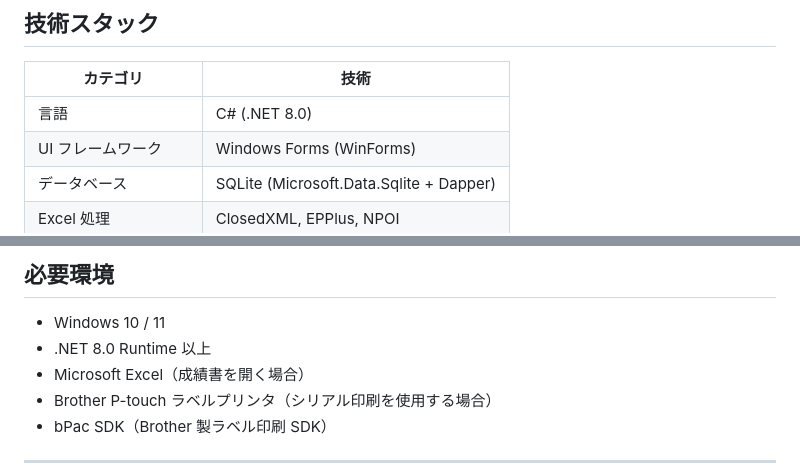
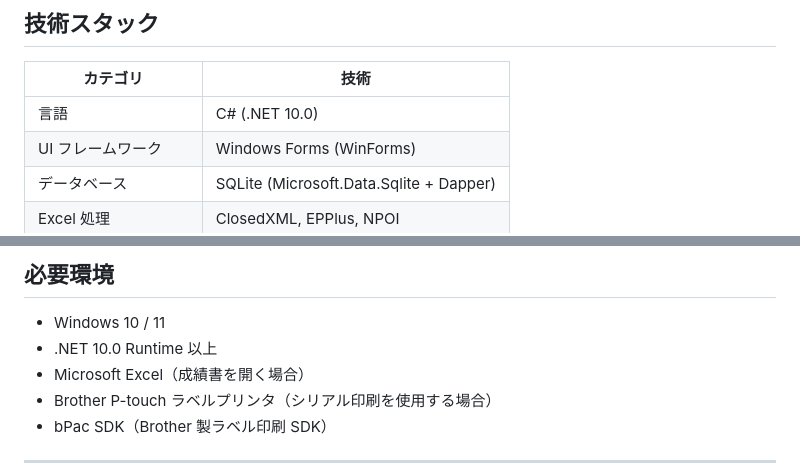
Before and after one commit to keishi-99/ProductDataBase, a Markdown page: README.md, 2 parts joined by grey strips. Rendered like a GitHub page.

Commit message:
.NET10 へ移行

```diff
--- a/README.md
+++ b/README.md
@@ -24,7 +24,7 @@
 
 | カテゴリ | 技術 |
 |---|---|
-| 言語 | C# (.NET 8.0) |
+| 言語 | C# (.NET 10.0) |
 | UI フレームワーク | Windows Forms (WinForms) |
 | データベース | SQLite (Microsoft.Data.Sqlite + Dapper) |
 | Excel 処理 | ClosedXML, EPPlus, NPOI |
@@ -84,7 +84,7 @@ graph TB
 ## 必要環境
 
 - Windows 10 / 11
-- .NET 8.0 Runtime 以上
+- .NET 10.0 Runtime 以上
 - Microsoft Excel（成績書を開く場合）
 - Brother P-touch ラベルプリンタ（シリアル印刷を使用する場合）
 - bPac SDK（Brother 製ラベル印刷 SDK）
```
Also changed, not shown: other parts of README.md (+1 -1 lines).
